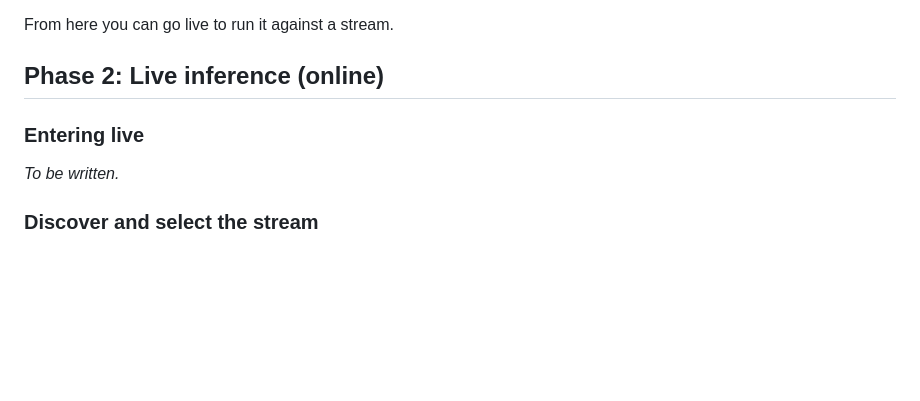
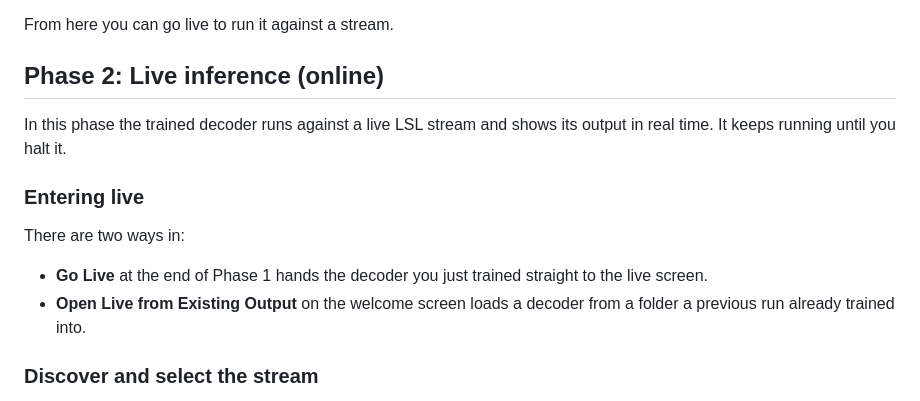
Before and after one commit to roiguri/live-reactivation-decoder, a Markdown page: docs/guide/user_manual.md, the part around the change. Drawn GitHub-style; blank space fills up the shorter version.

Commit message:
docs: write Phase 2 intro and Entering live sections

```diff
--- a/docs/guide/user_manual.md
+++ b/docs/guide/user_manual.md
@@ -189,15 +189,17 @@ From here you can go live to run it against a stream.
 
 ## Phase 2: Live inference (online)
 
-<!-- TODO (Phase 2 intro): one line framing Phase 2 as running the trained decoder
-against a live LSL stream in real time. -->
+In this phase the trained decoder runs against a live LSL stream and shows its
+output in real time. It keeps running until you halt it.
 
 ### Entering live
 
-<!-- TODO: the two ways in - the Go Live handoff at the end of Phase 1, or "Open
-Live from Existing Output" from the welcome screen against a prior run's folder. -->
+There are two ways in:
 
-_To be written._
+- **Go Live** at the end of Phase 1 hands the decoder you just trained straight to
+  the live screen.
+- **Open Live from Existing Output** on the welcome screen loads a decoder from a
+  folder a previous run already trained into.
 
 ### Discover and select the stream
 
```
